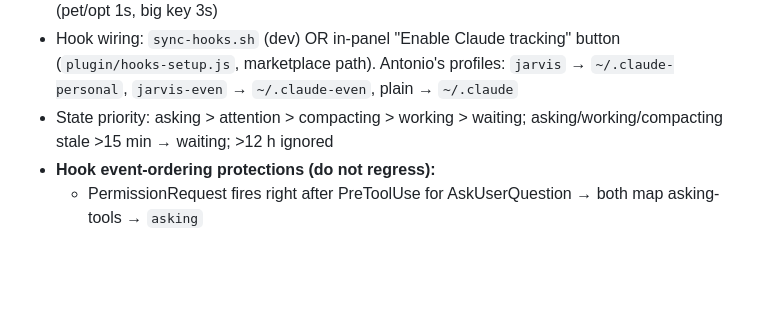
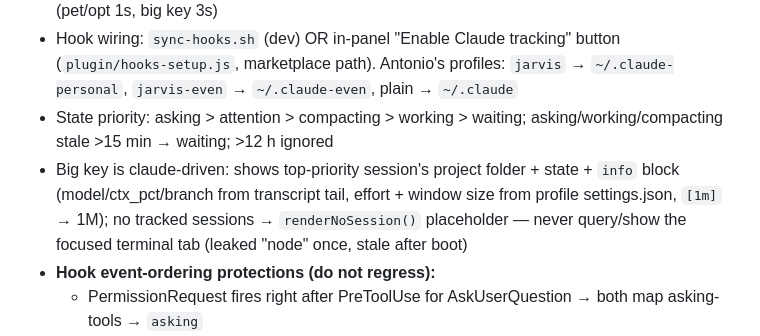
Before and after one commit to chilleno/claude-deck, a Markdown page: CLAUDE.md, the part around the change. GitHub-like rendering; blank space fills up the shorter version.

```diff
--- a/CLAUDE.md
+++ b/CLAUDE.md
@@ -21,6 +21,7 @@ One plugin (`com.antonio.shortcuts.ulanziPlugin/`, UUID `com.antonio.deck.shortc
 - State pipeline: hooks in ALL `~/.claude*` profiles → `hooks/claude-hook.py` → per-session JSON in `~/Library/Application Support/Ulanzi/UlanziDeck/claude-state/` → plugin polls (pet/opt 1s, big key 3s)
 - Hook wiring: `sync-hooks.sh` (dev) OR in-panel "Enable Claude tracking" button (`plugin/hooks-setup.js`, marketplace path). Antonio's profiles: `jarvis` → `~/.claude-personal`, `jarvis-even` → `~/.claude-even`, plain → `~/.claude`
 - State priority: asking > attention > compacting > working > waiting; asking/working/compacting stale >15 min → waiting; >12 h ignored
+- Big key is claude-driven: shows top-priority session's project folder + state + `info` block (model/ctx_pct/branch from transcript tail, effort + window size from profile settings.json, `[1m]` → 1M); no tracked sessions → `renderNoSession()` placeholder — never query/show the focused terminal tab (leaked "node" once, stale after boot)
 - **Hook event-ordering protections (do not regress):**
   - PermissionRequest fires right after PreToolUse for AskUserQuestion → both map asking-tools → `asking`
   - Notification only sets attention when message contains "permission" (60s-idle notification otherwise poisoned finished sessions)
```
Also changed, not shown: README.md (+4 -2 lines).
